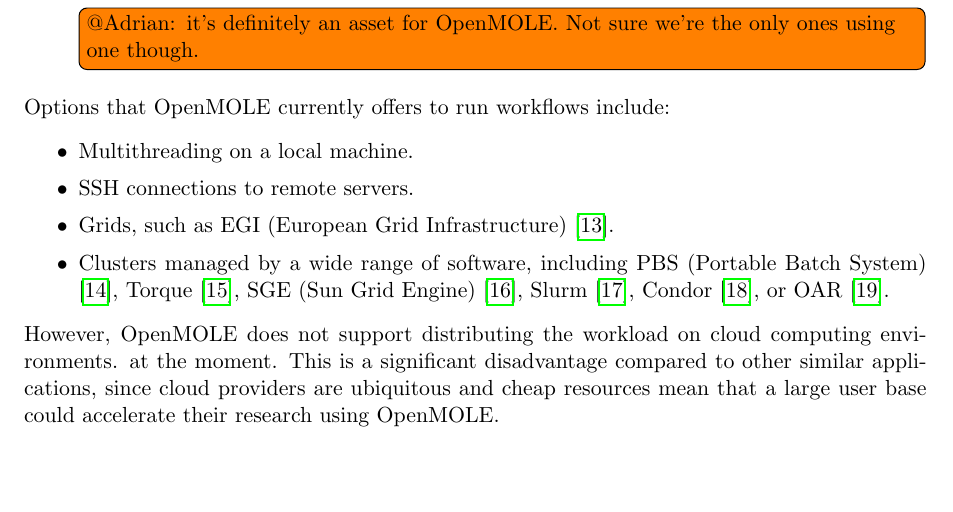
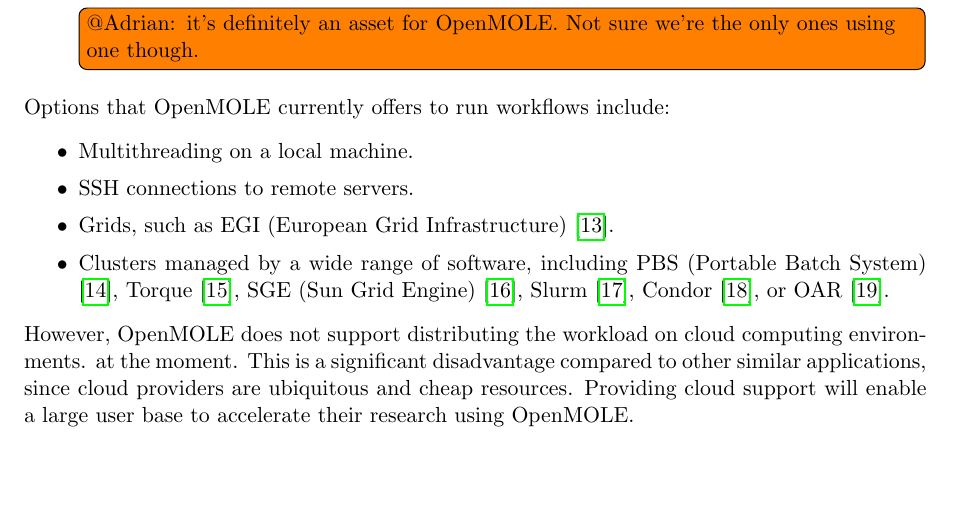
Before and after one commit to adraghici/meng-report, a LaTeX document (report.tex): part of page 3 of 18, cut so that both start at the same text. Compiled offline with pdfLaTeX.

Commit message:
fix: break sentence

```diff
--- a/report.tex
+++ b/report.tex
@@ -96,7 +96,7 @@
 	\item Clusters managed by a wide range of software, including PBS (Portable Batch System) \cite{PBS}, Torque \cite{Torque}, SGE (Sun Grid Engine) \cite{SGE}, Slurm \cite{SLURM}, Condor \cite{HTCondor}, or OAR \cite{OAR}.
 \end{itemize}
 
-However, OpenMOLE does not support distributing the workload on cloud computing environments. at the moment. This is a significant disadvantage compared to other similar applications, since cloud providers are ubiquitous and cheap resources mean that a large user base could accelerate their research using OpenMOLE.
+However, OpenMOLE does not support distributing the workload on cloud computing environments. at the moment. This is a significant disadvantage compared to other similar applications, since cloud providers are ubiquitous and cheap resources. Providing cloud support will enable a large user base to accelerate their research using OpenMOLE.
 
 \section{Objectives}
 
```
